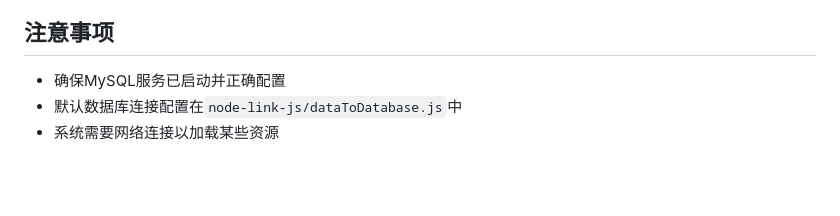
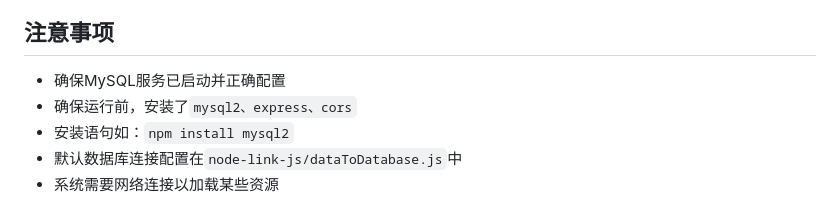
Before and after one commit to tephya/takeout_System, a Markdown page: README.md, the part around the change. GitHub-like rendering; blank space fills up the shorter version.

```diff
--- a/README.md
+++ b/README.md
@@ -102,6 +102,8 @@
 ## 注意事项
 
 - 确保MySQL服务已启动并正确配置
+- 确保运行前，安装了`mysql2、express、cors`
+- 安装语句如：`npm install mysql2`
 - 默认数据库连接配置在`node-link-js/dataToDatabase.js`中
 - 系统需要网络连接以加载某些资源
 
```
